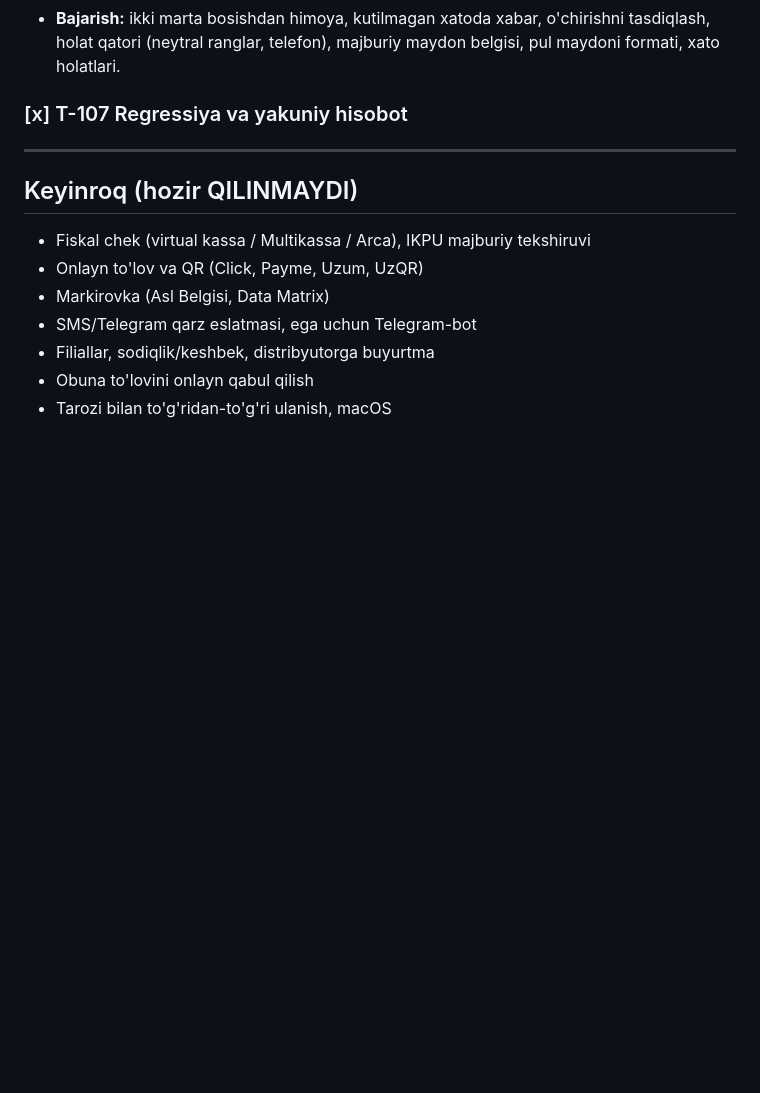
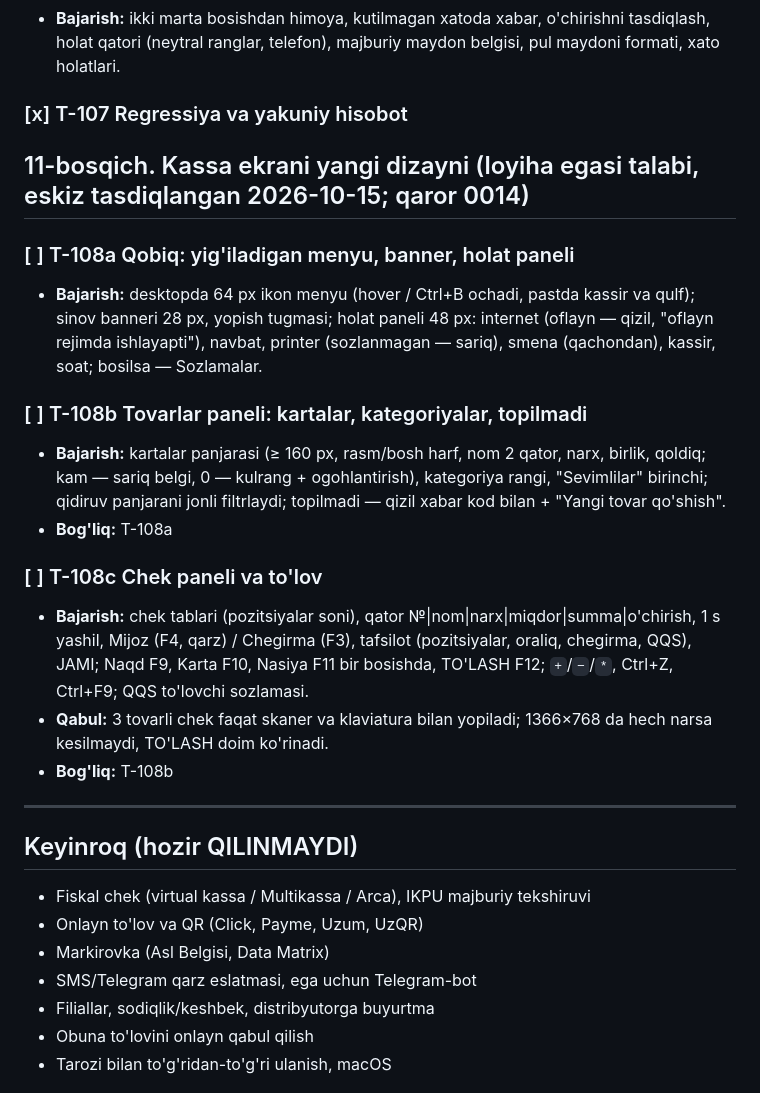
Before and after one commit to Arabjonoff/POS, a Markdown page: docs/ROADMAP.md, the part around the change. Drawn GitHub-style; blank space fills up the shorter version.

Commit message:
wip: T-108a reja, qaror 0014
Co-Authored-By: Claude Opus 5.5 (1M context) <noreply@anthropic.com>

```diff
--- a/docs/ROADMAP.md
+++ b/docs/ROADMAP.md
@@ -320,6 +320,20 @@ Audit: `PROJECT_AUDIT.md`, batafsil — `docs/audit/`. Jurnal: `AGENT_WORKLOG.md
 
 ### [x] T-107 Regressiya va yakuniy hisobot
 
+## 11-bosqich. Kassa ekrani yangi dizayni (loyiha egasi talabi, eskiz tasdiqlangan 2026-10-15; qaror 0014)
+
+### [ ] T-108a Qobiq: yig'iladigan menyu, banner, holat paneli
+- **Bajarish:** desktopda 64 px ikon menyu (hover / Ctrl+B ochadi, pastda kassir va qulf); sinov banneri 28 px, yopish tugmasi; holat paneli 48 px: internet (oflayn — qizil, "oflayn rejimda ishlayapti"), navbat, printer (sozlanmagan — sariq), smena (qachondan), kassir, soat; bosilsa — Sozlamalar.
+
+### [ ] T-108b Tovarlar paneli: kartalar, kategoriyalar, topilmadi
+- **Bajarish:** kartalar panjarasi (≥ 160 px, rasm/bosh harf, nom 2 qator, narx, birlik, qoldiq; kam — sariq belgi, 0 — kulrang + ogohlantirish), kategoriya rangi, "Sevimlilar" birinchi; qidiruv panjarani jonli filtrlaydi; topilmadi — qizil xabar kod bilan + "Yangi tovar qo'shish".
+- **Bog'liq:** T-108a
+
+### [ ] T-108c Chek paneli va to'lov
+- **Bajarish:** chek tablari (pozitsiyalar soni), qator №|nom|narx|miqdor|summa|o'chirish, 1 s yashil, Mijoz (F4, qarz) / Chegirma (F3), tafsilot (pozitsiyalar, oraliq, chegirma, QQS), JAMI; Naqd F9, Karta F10, Nasiya F11 bir bosishda, TO'LASH F12; `+`/`−`/`*`, Ctrl+Z, Ctrl+F9; QQS to'lovchi sozlamasi.
+- **Qabul:** 3 tovarli chek faqat skaner va klaviatura bilan yopiladi; 1366×768 da hech narsa kesilmaydi, TO'LASH doim ko'rinadi.
+- **Bog'liq:** T-108b
+
 ---
 
 ## Keyinroq (hozir QILINMAYDI)
```
Also changed, not shown: docs/STATE.md (+11 -6 lines), docs/decisions/0014-kassa-redesign.md (added, +23 -0 lines).
